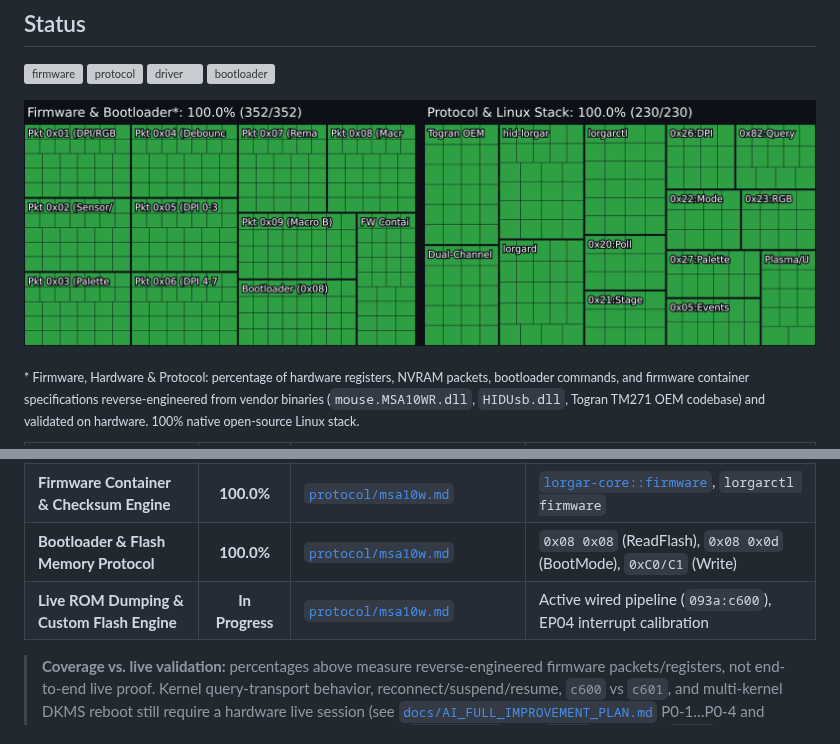
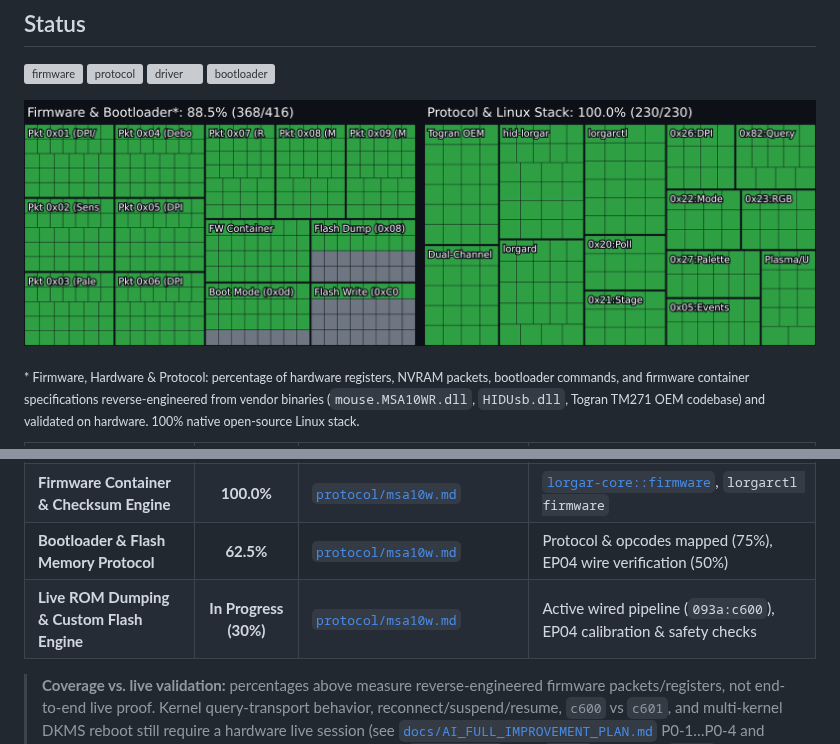
Before and after one commit to Sqrilizz/lorgarctl, a Markdown page: README.md, 2 parts joined by grey strips. Rendered like a GitHub page; pictures changed too: assets/status.png; grey boxes are pictures that could not be loaded.

Commit message:
status: accurately show in-progress bootloader and flash dumping state (88.5% treemap, 62.5% badge)

```diff
--- a/README.md
+++ b/README.md
@@ -46,8 +46,8 @@ Complete, native Linux driver and control ecosystem for the **LORGAR MSA10W** wi
 | **Linux Kernel Module (`hid-lorgar`)** | **100.0%** | [`kernel/`](kernel) | `/sys/class/power_supply`, sysfs controls, DKMS |
 | **Daemon & CLI Management Stack** | **100.0%** | [`crates/`](crates) | `lorgarctl` (CLI/TUI menu), `lorgard` (IPC daemon) |
 | **Firmware Container & Checksum Engine** | **100.0%** | [`protocol/msa10w.md`](protocol/msa10w.md#82-firmware-file-container-format) | [`lorgar-core::firmware`](crates/lorgar-core/src/firmware.rs), `lorgarctl firmware` |
-| **Bootloader & Flash Memory Protocol** | **100.0%** | [`protocol/msa10w.md`](protocol/msa10w.md#83-low-level-bootloader--flash-protocol) | `0x08 0x08` (ReadFlash), `0x08 0x0d` (BootMode), `0xC0/C1` (Write) |
-| **Live ROM Dumping & Custom Flash Engine** | **In Progress** | [`protocol/msa10w.md`](protocol/msa10w.md#84-custom-firmware--dump-feasibility-analysis) | Active wired pipeline (`093a:c600`), EP04 interrupt calibration |
+| **Bootloader & Flash Memory Protocol** | **62.5%** | [`protocol/msa10w.md`](protocol/msa10w.md#83-low-level-bootloader--flash-protocol) | Protocol & opcodes mapped (75%), EP04 wire verification (50%) |
+| **Live ROM Dumping & Custom Flash Engine** | **In Progress (30%)** | [`protocol/msa10w.md`](protocol/msa10w.md#84-custom-firmware--dump-feasibility-analysis) | Active wired pipeline (`093a:c600`), EP04 calibration & safety checks |
 
 > **Coverage vs. live validation:** percentages above measure reverse-engineered
 > firmware packets/registers, not end-to-end live proof. Kernel query-transport
```
Also changed, not shown: 3 other files.
